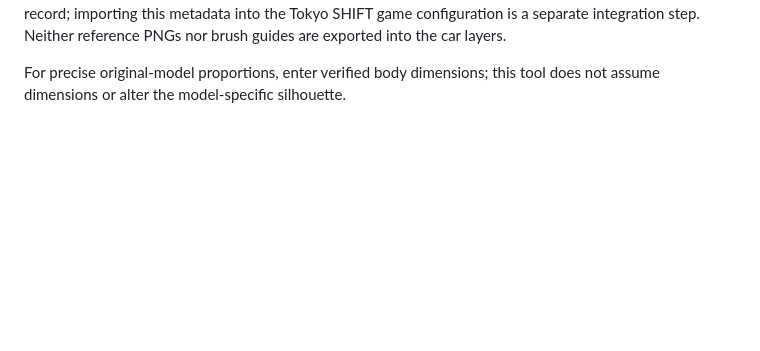
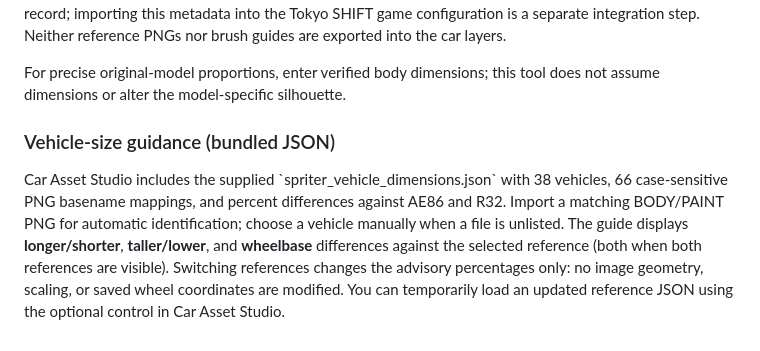
Before and after one commit to azyuen/spritetest, a Markdown page: README.md, the part around the change. Drawn GitHub-style; blank space fills up the shorter version.

Commit message:
SpriteR: bundle vehicle proportions and reference comparison guidance

```diff
--- a/README.md
+++ b/README.md
@@ -58,3 +58,14 @@ The **Car Asset Studio** tab combines the car-production steps into one browser
 You can **re-import the JSON** after re-importing BODY/PAINT to continue editing wheel positions, canvas size and transforms without manually re-entering coordinates. The JSON is a SpriteR asset-side geometry record; importing this metadata into the Tokyo SHIFT game configuration is a separate integration step. Neither reference PNGs nor brush guides are exported into the car layers.
 
 For precise original-model proportions, enter verified body dimensions; this tool does not assume dimensions or alter the model-specific silhouette.
+
+
+### Vehicle-size guidance (bundled JSON)
+Car Asset Studio includes the supplied \`spriter_vehicle_dimensions.json\` with 38 vehicles,
+66 case-sensitive PNG basename mappings, and percent differences against AE86 and R32.
+Import a matching BODY/PAINT PNG for automatic identification; choose a vehicle manually
+when a file is unlisted. The guide displays **longer/shorter**, **taller/lower**, and
+**wheelbase** differences against the selected reference (both when both references are visible).
+Switching references changes the advisory percentages only: no image geometry, scaling,
+or saved wheel coordinates are modified. You can temporarily load an updated reference
+JSON using the optional control in Car Asset Studio.
```
